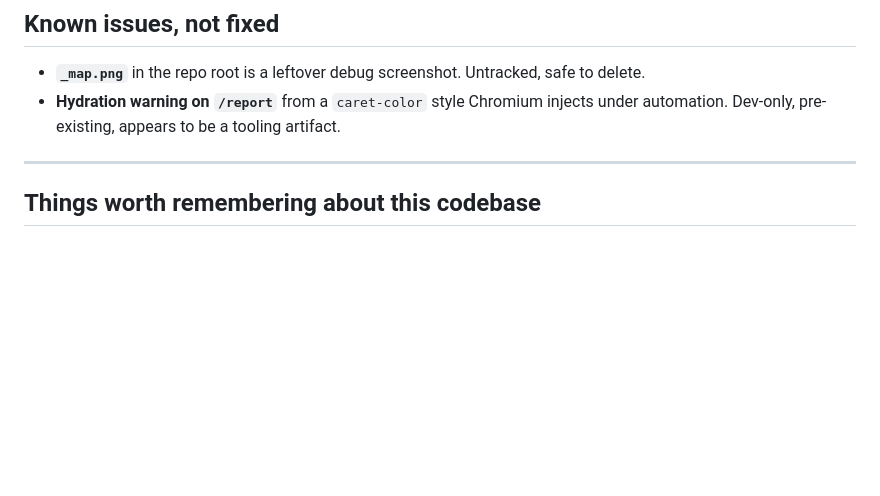
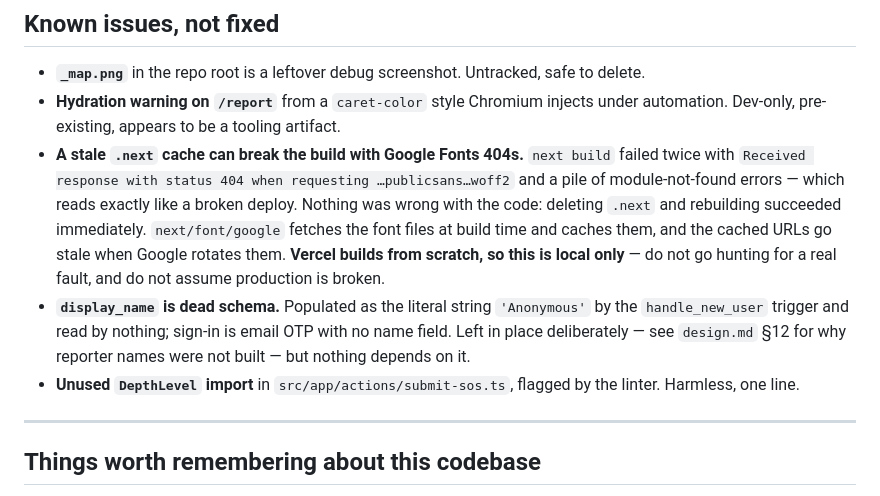
Before and after one commit to blckltsdmsnw/antas, a Markdown page: docs/STATUS.md, the part around the change. Rendered like a GitHub page; blank space fills up the shorter version.

Commit message:
docs: record three things that were only in my head
A stale .next cache can break the build with Google Fonts 404s and a wall of
module-not-found errors, which reads exactly like a broken deploy. It happened
twice; deleting .next fixed it instantly. next/font/google fetches the font
files at build time and caches them, and the cached URLs go stale when Google
rotates them. Vercel builds from scratch, so it is local only - worth saying so,
or the next person spends an hour looking for a fault that is not there.

Also names the two loose ends that keep being mentioned and never written down:
display_name is dead schema, populated as the literal 'Anonymous' by a trigger
and read by nothing, and there is an unused DepthLevel import in submit-sos.ts.

```diff
--- a/docs/STATUS.md
+++ b/docs/STATUS.md
@@ -611,6 +611,20 @@ here is a person dialling into nothing during a flood.
   safe to delete.
 - **Hydration warning on `/report`** from a `caret-color` style Chromium injects
   under automation. Dev-only, pre-existing, appears to be a tooling artifact.
+- **A stale `.next` cache can break the build with Google Fonts 404s.**
+  `next build` failed twice with `Received response with status 404 when
+  requesting …publicsans…woff2` and a pile of module-not-found errors — which
+  reads exactly like a broken deploy. Nothing was wrong with the code: deleting
+  `.next` and rebuilding succeeded immediately. `next/font/google` fetches the
+  font files at build time and caches them, and the cached URLs go stale when
+  Google rotates them. **Vercel builds from scratch, so this is local only** —
+  do not go hunting for a real fault, and do not assume production is broken.
+- **`display_name` is dead schema.** Populated as the literal string
+  `'Anonymous'` by the `handle_new_user` trigger and read by nothing; sign-in is
+  email OTP with no name field. Left in place deliberately — see `design.md` §12
+  for why reporter names were not built — but nothing depends on it.
+- **Unused `DepthLevel` import** in `src/app/actions/submit-sos.ts`, flagged by
+  the linter. Harmless, one line.
 
 ---
 
```
